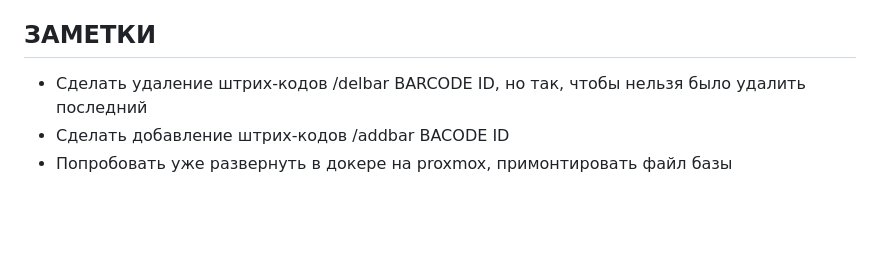
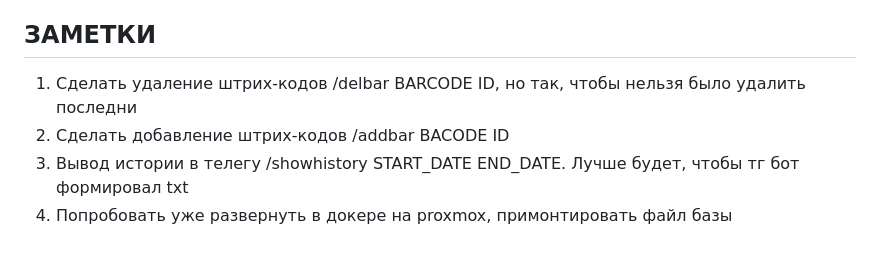
Before and after one commit to FedorovNik/CartridgeMaster, a Markdown page: README.md, the part around the change. GitHub-like rendering; blank space fills up the shorter version.

```diff
--- a/README.md
+++ b/README.md
@@ -76,6 +76,7 @@ pip install https://github.com/abetlen/llama-cpp-python/releases/download/v0.3.2
 https://huggingface.co/hugging-quants/models
 
 ## ЗАМЕТКИ
-* Сделать удаление штрих-кодов /delbar BARCODE ID, но так, чтобы нельзя было удалить последний
-* Сделать добавление штрих-кодов /addbar BACODE ID
-* Попробовать уже развернуть в докере на proxmox, примонтировать файл базы
+1. Сделать удаление штрих-кодов /delbar BARCODE ID, но так, чтобы нельзя было удалить последни
+2. Сделать добавление штрих-кодов /addbar BACODE ID
+3. Вывод истории в телегу /showhistory START_DATE END_DATE. Лучше будет, чтобы тг бот формировал txt
+4. Попробовать уже развернуть в докере на proxmox, примонтировать файл базы
```
